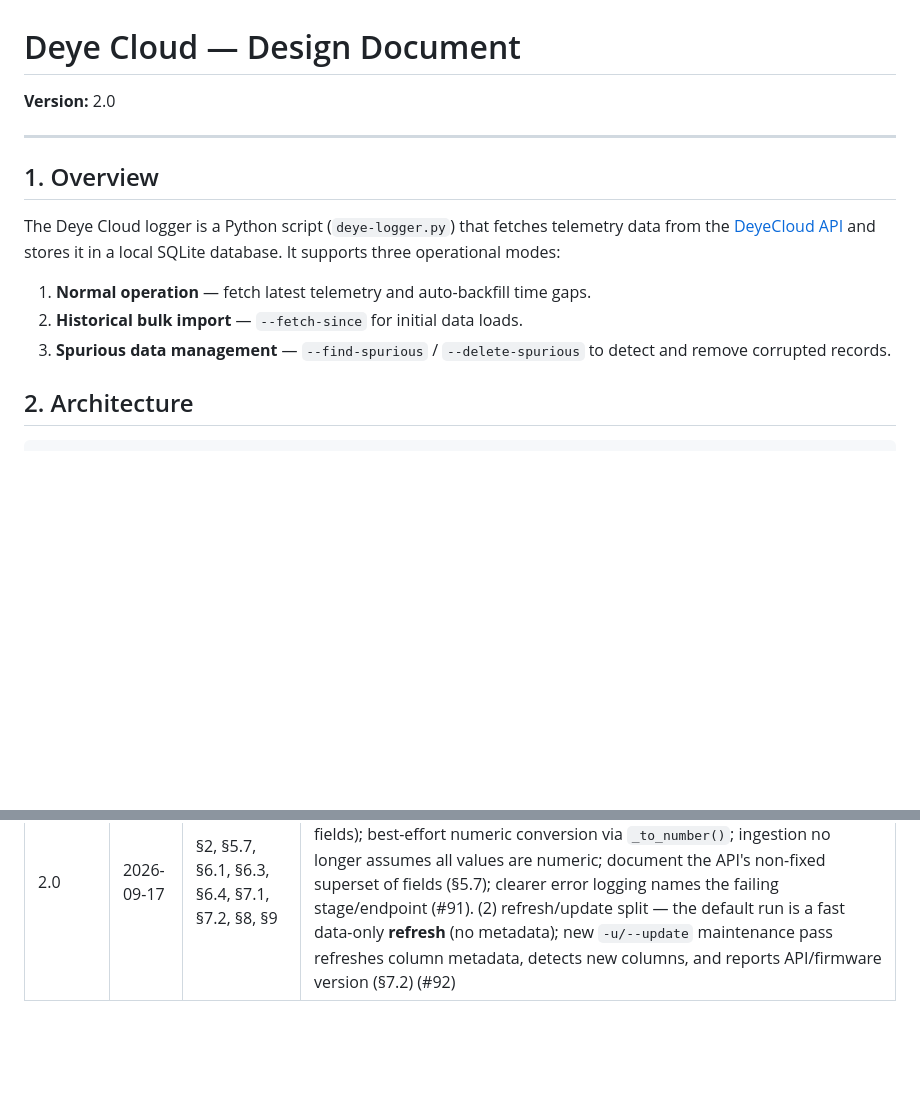
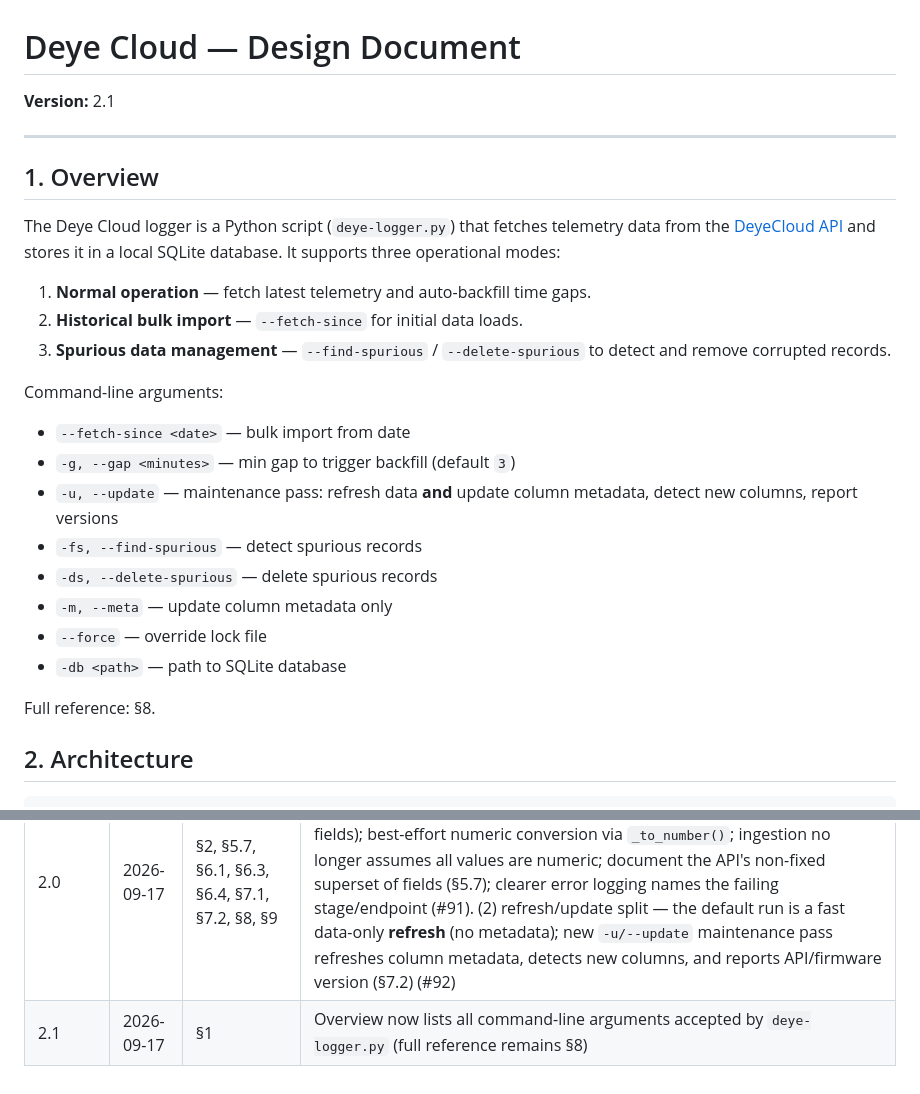
Before and after one commit to stoflom/deye-logger, a Markdown page: deye-cloud/deye-cloud-design.md, 2 parts joined by grey strips. Drawn GitHub-style; blank space fills up the shorter version.

Commit message:
deye-cloud design 2.1: list all CLI arguments in overview (§1)

```diff
--- a/deye-cloud/deye-cloud-design.md
+++ b/deye-cloud/deye-cloud-design.md
@@ -1,6 +1,6 @@
 # Deye Cloud — Design Document
 
-**Version:** 2.0
+**Version:** 2.1
 
 ---
 
@@ -11,6 +11,19 @@ The Deye Cloud logger is a Python script (`deye-logger.py`) that fetches telemet
 1. **Normal operation** — fetch latest telemetry and auto-backfill time gaps.
 2. **Historical bulk import** — `--fetch-since` for initial data loads.
 3. **Spurious data management** — `--find-spurious` / `--delete-spurious` to detect and remove corrupted records.
+
+Command-line arguments:
+
+- `--fetch-since <date>` — bulk import from date
+- `-g, --gap <minutes>` — min gap to trigger backfill (default `3`)
+- `-u, --update` — maintenance pass: refresh data **and** update column metadata, detect new columns, report versions
+- `-fs, --find-spurious` — detect spurious records
+- `-ds, --delete-spurious` — delete spurious records
+- `-m, --meta` — update column metadata only
+- `--force` — override lock file
+- `-db <path>` — path to SQLite database
+
+Full reference: §8.
 
 ## 2. Architecture
 
@@ -584,3 +597,4 @@ This section tracks changes to the design document itself. Every modification to
 | 1.4 | 2026-07-30 | §3.1, §7.1, §7.2–§7.4, §12 | Design doc corrections: version format (major.minor only), §7.1 step numbering, §7.2–§7.4 section numbering, §3.1 add DEYE_SCRIPT_DIR env var, §12 test count to 7 scenarios |
 | 1.5 | 2026-08-15 | §7.3, §12 | Remove backend lock file guard — lock management delegated entirely to Python script; removed Test 7 (Backend lock file format) from test table; clarified that backend does not participate in lock operations |
 | 2.0 | 2026-09-17 | §2, §5.7, §6.1, §6.3, §6.4, §7.1, §7.2, §8, §9 | New features: (1) full raw data capture — new `telemetry_raw` table mirrors every API field (incl. non-numeric `MAIN`/`HMI` firmware strings and unknown fields); best-effort numeric conversion via `_to_number()`; ingestion no longer assumes all values are numeric; document the API's non-fixed superset of fields (§5.7); clearer error logging names the failing stage/endpoint (#91). (2) refresh/update split — the default run is a fast data-only **refresh** (no metadata); new `-u/--update` maintenance pass refreshes column metadata, detects new columns, and reports API/firmware version (§7.2) (#92) |
+| 2.1 | 2026-09-17 | §1 | Overview now lists all command-line arguments accepted by `deye-logger.py` (full reference remains §8) |
```
